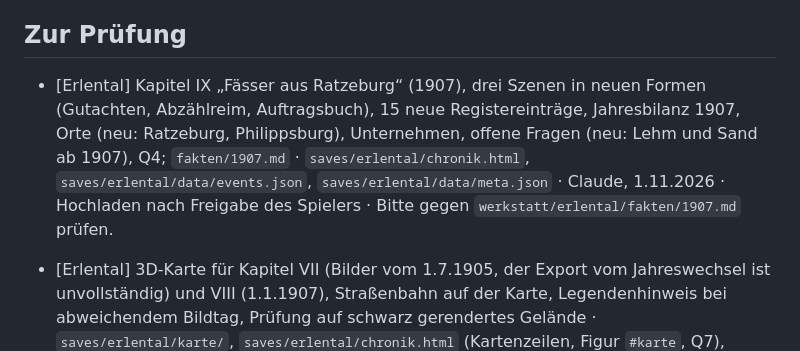
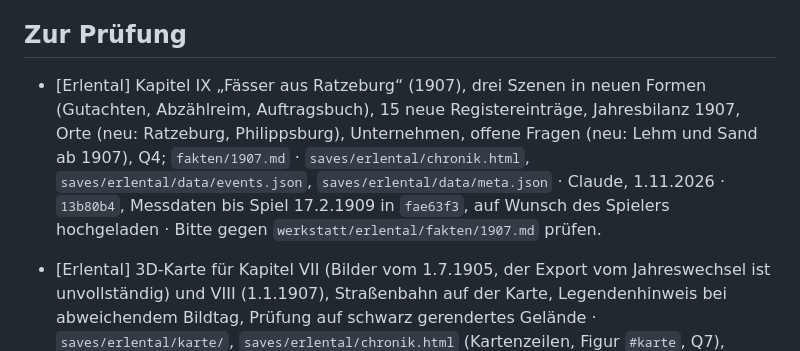
Before and after one commit to alexmondragonwrites-glitch/Transport-Fever-Chronicles, a Markdown page: werkstatt/AUFGABEN.md, the part around the change. Drawn GitHub-style.

```diff
--- a/werkstatt/AUFGABEN.md
+++ b/werkstatt/AUFGABEN.md
@@ -10,7 +10,7 @@ Format: `- [Welt] Aufgabe · Dateien · Wer · seit/erledigt am`. Wer etwas anf
 
 ## Zur Prüfung
 
-- [Erlental] Kapitel IX „Fässer aus Ratzeburg“ (1907), drei Szenen in neuen Formen (Gutachten, Abzählreim, Auftragsbuch), 15 neue Registereinträge, Jahresbilanz 1907, Orte (neu: Ratzeburg, Philippsburg), Unternehmen, offene Fragen (neu: Lehm und Sand ab 1907), Q4; `fakten/1907.md` · `saves/erlental/chronik.html`, `saves/erlental/data/events.json`, `saves/erlental/data/meta.json` · Claude, 1.11.2026 · Hochladen nach Freigabe des Spielers · Bitte gegen `werkstatt/erlental/fakten/1907.md` prüfen.
+- [Erlental] Kapitel IX „Fässer aus Ratzeburg“ (1907), drei Szenen in neuen Formen (Gutachten, Abzählreim, Auftragsbuch), 15 neue Registereinträge, Jahresbilanz 1907, Orte (neu: Ratzeburg, Philippsburg), Unternehmen, offene Fragen (neu: Lehm und Sand ab 1907), Q4; `fakten/1907.md` · `saves/erlental/chronik.html`, `saves/erlental/data/events.json`, `saves/erlental/data/meta.json` · Claude, 1.11.2026 · `13b80b4`, Messdaten bis Spiel 17.2.1909 in `fae63f3`, auf Wunsch des Spielers hochgeladen · Bitte gegen `werkstatt/erlental/fakten/1907.md` prüfen.
 
 - [Erlental] 3D-Karte für Kapitel VII (Bilder vom 1.7.1905, der Export vom Jahreswechsel ist unvollständig) und VIII (1.1.1907), Straßenbahn auf der Karte, Legendenhinweis bei abweichendem Bildtag, Prüfung auf schwarz gerendertes Gelände · `saves/erlental/karte/`, `saves/erlental/chronik.html` (Kartenzeilen, Figur `#karte`, Q7), `docs/ERLENTAL.md`, `werkstatt/erlental/STAND.md` · Claude (Kartensitzung) · 31.10.2026
 
```
Also changed, not shown: werkstatt/LOG.md (+5 -0 lines).
